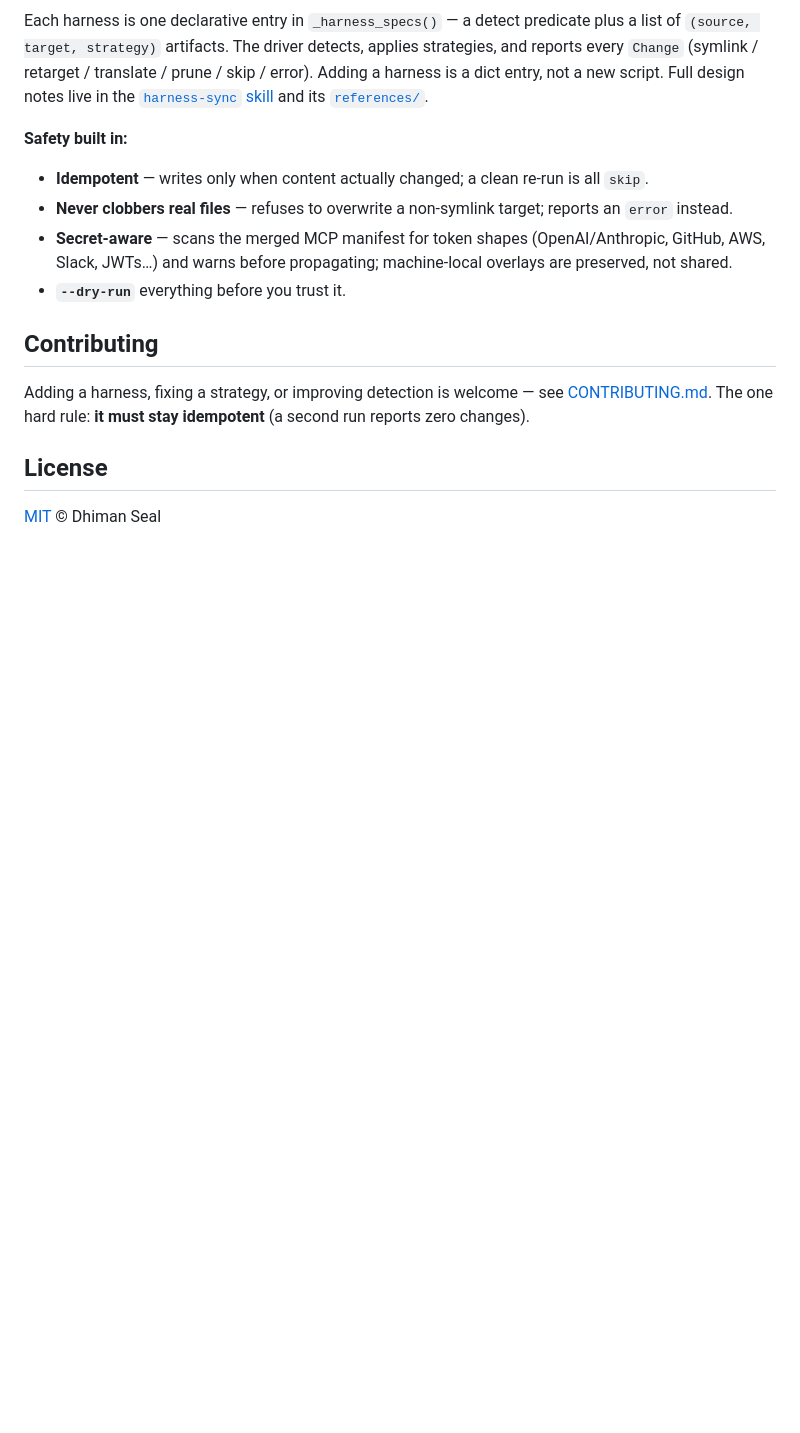
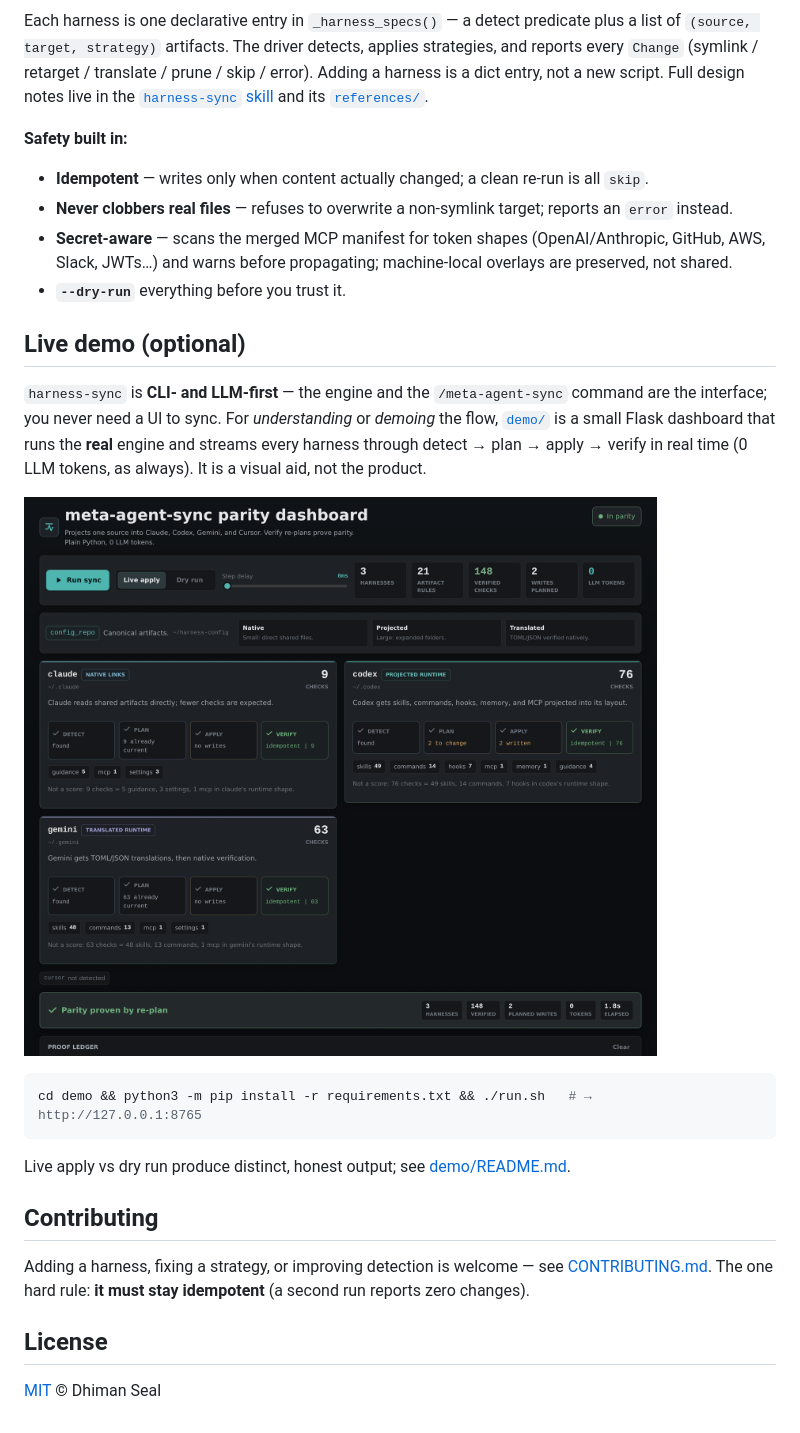
Before and after one commit to Dhi13man/harness-sync, a Markdown page: README.md, the part around the change. Rendered like a GitHub page; pictures changed too: demo/docs/dashboard.png (added); blank space fills up the shorter version.

````diff
--- a/README.md
+++ b/README.md
@@ -102,6 +102,18 @@ Each harness is one declarative entry in `_harness_specs()` — a detect predica
 - **Secret-aware** — scans the merged MCP manifest for token shapes (OpenAI/Anthropic, GitHub, AWS, Slack, JWTs…) and warns before propagating; machine-local overlays are preserved, not shared.
 - **`--dry-run`** everything before you trust it.
 
+## Live demo (optional)
+
+`harness-sync` is **CLI- and LLM-first** — the engine and the `/meta-agent-sync` command are the interface; you never need a UI to sync. For _understanding_ or _demoing_ the flow, [`demo/`](demo) is a small Flask dashboard that runs the **real** engine and streams every harness through detect → plan → apply → verify in real time (0 LLM tokens, as always). It is a visual aid, not the product.
+
+![live sync dashboard — every harness in parity](demo/docs/dashboard.png)
+
+```bash
+cd demo && python3 -m pip install -r requirements.txt && ./run.sh   # → http://127.0.0.1:8765
+```
+
+Live apply vs dry run produce distinct, honest output; see [demo/README.md](demo/README.md).
+
 ## Contributing
 
 Adding a harness, fixing a strategy, or improving detection is welcome — see [CONTRIBUTING.md](CONTRIBUTING.md). The one hard rule: **it must stay idempotent** (a second run reports zero changes).
````
Also changed, not shown: demo/README.md (added, +77 -0 lines), demo/docs/dry-run.png (added), 6 other files.
